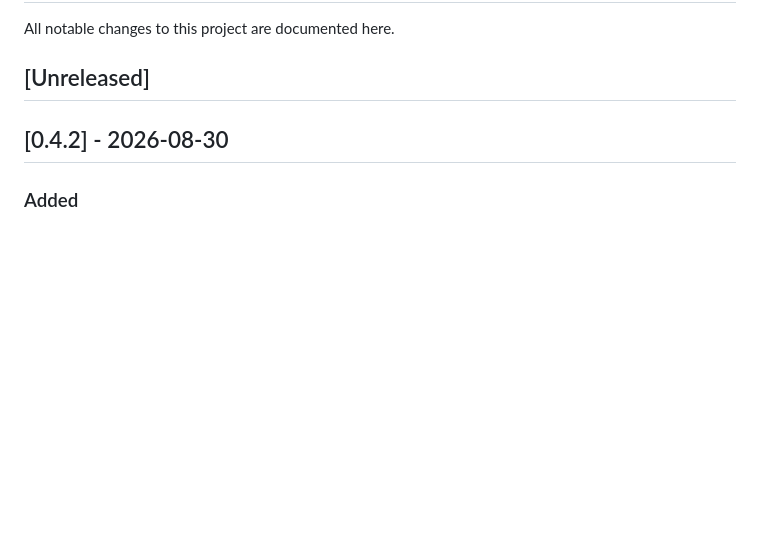
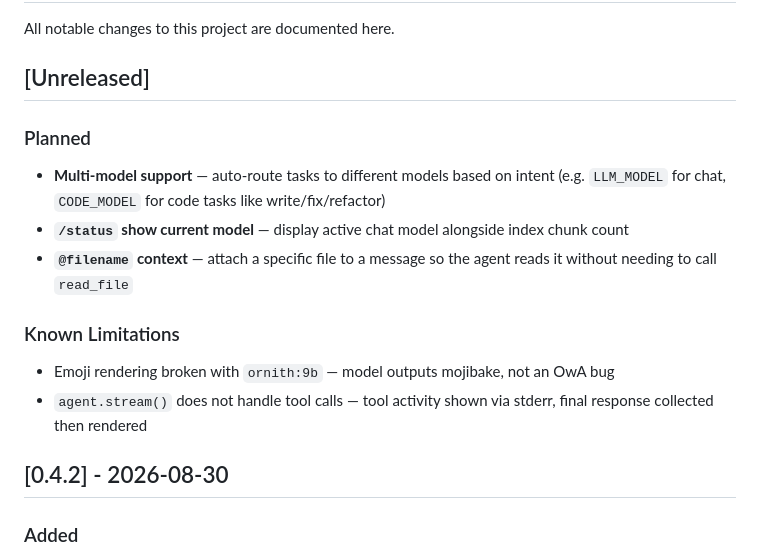
Before and after one commit to ZakaCoding/ollama-workspace-agent, a Markdown page: CHANGELOG.md, the part around the change. GitHub-like rendering; blank space fills up the shorter version.

Commit message:
docs: move TODO to CHANGELOG unreleased, remove TODO.md

```diff
--- a/CHANGELOG.md
+++ b/CHANGELOG.md
@@ -3,6 +3,17 @@
 All notable changes to this project are documented here.
 
 ## [Unreleased]
+
+### Planned
+
+- **Multi-model support** — auto-route tasks to different models based on intent (e.g. `LLM_MODEL` for chat, `CODE_MODEL` for code tasks like write/fix/refactor)
+- **`/status` show current model** — display active chat model alongside index chunk count
+- **`@filename` context** — attach a specific file to a message so the agent reads it without needing to call `read_file`
+
+### Known Limitations
+
+- Emoji rendering broken with `ornith:9b` — model outputs mojibake, not an OwA bug
+- `agent.stream()` does not handle tool calls — tool activity shown via stderr, final response collected then rendered
 
 ## [0.4.2] - 2026-08-30
 
```
Also changed, not shown: TODO.md (deleted, +0 -12 lines).
